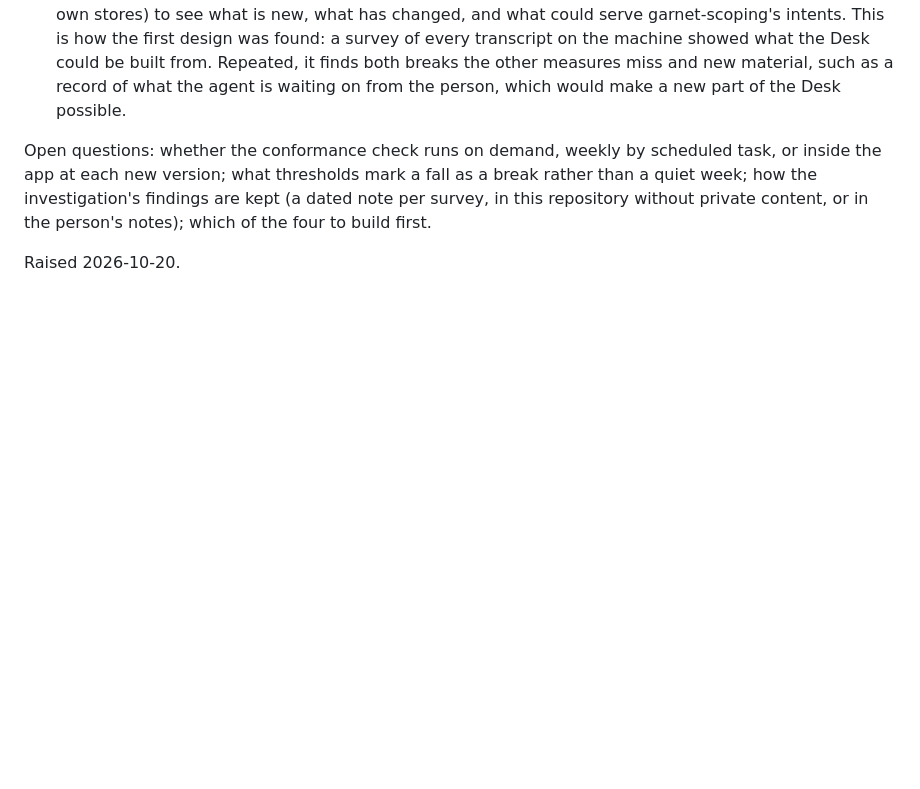
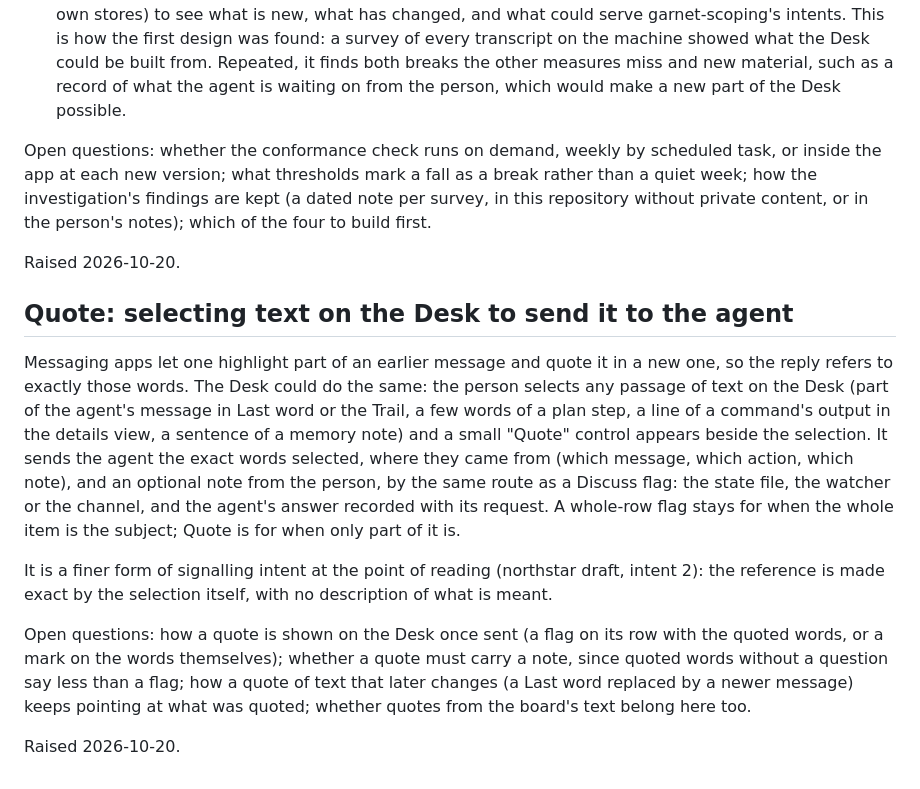
Before and after one commit to garycoding/garnet-scoping, a Markdown page: docs/in-flight_ideas.md, the part around the change. Drawn GitHub-style; blank space fills up the shorter version.

Commit message:
docs: in-flight idea, Quote
Co-Authored-By: Claude Opus 5.5 <noreply@anthropic.com>

```diff
--- a/docs/in-flight_ideas.md
+++ b/docs/in-flight_ideas.md
@@ -40,3 +40,13 @@ garnet-scoping reads files that Claude Code writes for itself, not a published i
 Open questions: whether the conformance check runs on demand, weekly by scheduled task, or inside the app at each new version; what thresholds mark a fall as a break rather than a quiet week; how the investigation's findings are kept (a dated note per survey, in this repository without private content, or in the person's notes); which of the four to build first.
 
 Raised 2026-10-20.
+
+## Quote: selecting text on the Desk to send it to the agent
+
+Messaging apps let one highlight part of an earlier message and quote it in a new one, so the reply refers to exactly those words. The Desk could do the same: the person selects any passage of text on the Desk (part of the agent's message in Last word or the Trail, a few words of a plan step, a line of a command's output in the details view, a sentence of a memory note) and a small "Quote" control appears beside the selection. It sends the agent the exact words selected, where they came from (which message, which action, which note), and an optional note from the person, by the same route as a Discuss flag: the state file, the watcher or the channel, and the agent's answer recorded with its request. A whole-row flag stays for when the whole item is the subject; Quote is for when only part of it is.
+
+It is a finer form of signalling intent at the point of reading (northstar draft, intent 2): the reference is made exact by the selection itself, with no description of what is meant.
+
+Open questions: how a quote is shown on the Desk once sent (a flag on its row with the quoted words, or a mark on the words themselves); whether a quote must carry a note, since quoted words without a question say less than a flag; how a quote of text that later changes (a Last word replaced by a newer message) keeps pointing at what was quoted; whether quotes from the board's text belong here too.
+
+Raised 2026-10-20.
```
